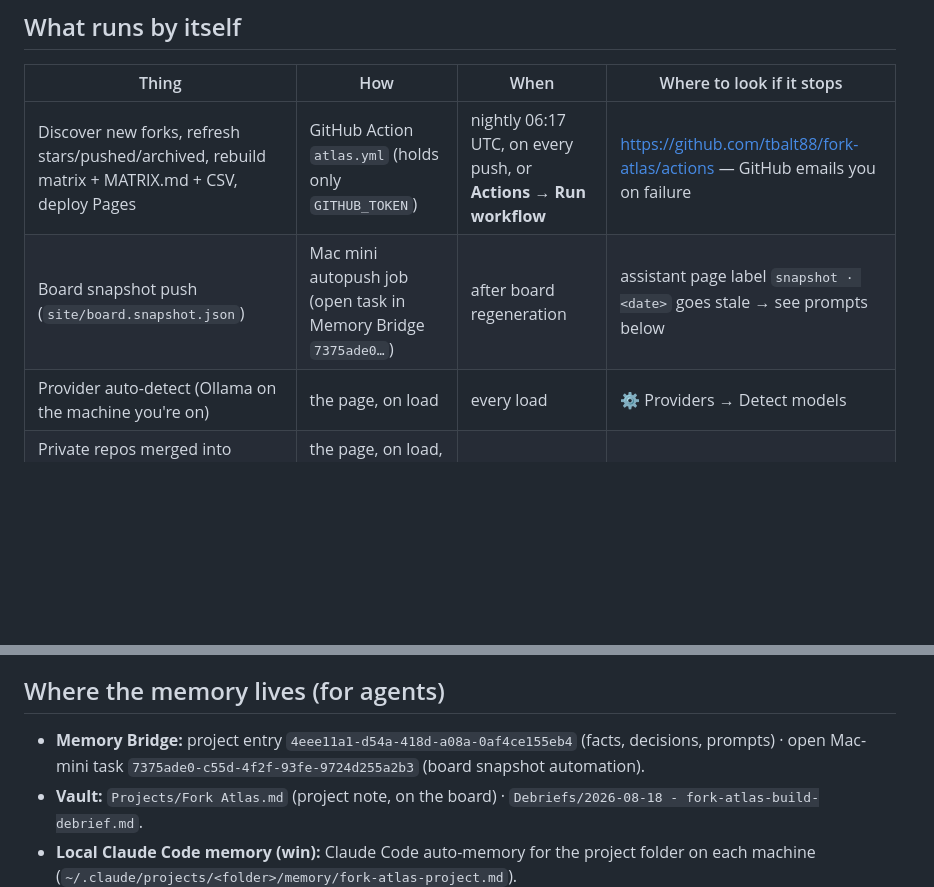
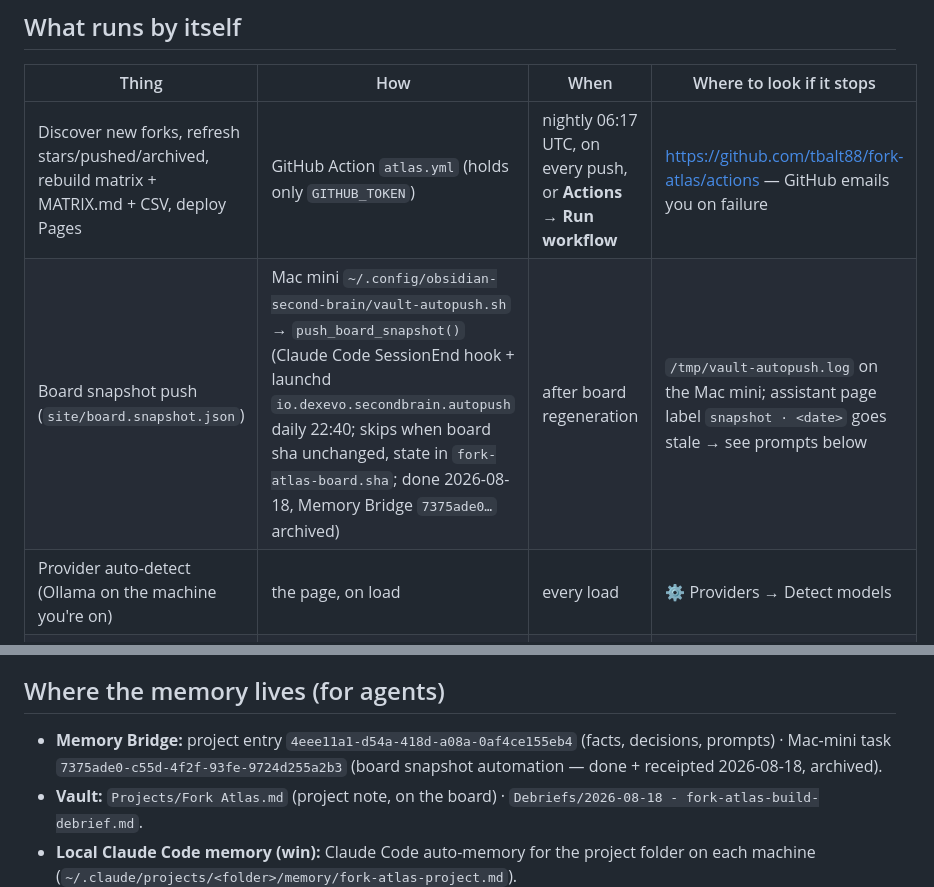
Before and after one commit to tbalt88/fork-atlas, a Markdown page: RUNBOOK.md, 2 parts joined by grey strips. Drawn GitHub-style; blank space fills up the shorter version.

Commit message:
runbook: board snapshot push is automated on the Mac mini (vault-autopush.sh push_board_snapshot); task 7375ade0 done

```diff
--- a/RUNBOOK.md
+++ b/RUNBOOK.md
@@ -13,7 +13,7 @@
 | Thing | How | When | Where to look if it stops |
 |---|---|---|---|
 | Discover new forks, refresh stars/pushed/archived, rebuild matrix + MATRIX.md + CSV, deploy Pages | GitHub Action `atlas.yml` (holds only `GITHUB_TOKEN`) | nightly 06:17 UTC, on every push, or **Actions → Run workflow** | https://github.com/tbalt88/fork-atlas/actions — GitHub emails you on failure |
-| Board snapshot push (`site/board.snapshot.json`) | Mac mini autopush job (open task in Memory Bridge `7375ade0…`) | after board regeneration | assistant page label `snapshot · <date>` goes stale → see prompts below |
+| Board snapshot push (`site/board.snapshot.json`) | Mac mini `~/.config/obsidian-second-brain/vault-autopush.sh` → `push_board_snapshot()` (Claude Code SessionEnd hook + launchd `io.dexevo.secondbrain.autopush` daily 22:40; skips when board sha unchanged, state in `fork-atlas-board.sha`; done 2026-08-18, Memory Bridge `7375ade0…` archived) | after board regeneration | `/tmp/vault-autopush.log` on the Mac mini; assistant page label `snapshot · <date>` goes stale → see prompts below |
 | Provider auto-detect (Ollama on the machine you're on) | the page, on load | every load | ⚙ Providers → Detect models |
 | Private repos merged into search (if a token is saved in that browser) | the page, on load, GitHub API + ETag cache | every load | keeper tile *private repos (live)* + hint |
 
@@ -52,7 +52,7 @@ Everything in ⚙ lives in that browser's localStorage. **Nothing here is ever c
 
 ## Where the memory lives (for agents)
 
-- **Memory Bridge:** project entry `4eee11a1-d54a-418d-a08a-0af4ce155eb4` (facts, decisions, prompts) · open Mac-mini task `7375ade0-c55d-4f2f-93fe-9724d255a2b3` (board snapshot automation).
+- **Memory Bridge:** project entry `4eee11a1-d54a-418d-a08a-0af4ce155eb4` (facts, decisions, prompts) · Mac-mini task `7375ade0-c55d-4f2f-93fe-9724d255a2b3` (board snapshot automation — done + receipted 2026-08-18, archived).
 - **Vault:** `Projects/Fork Atlas.md` (project note, on the board) · `Debriefs/2026-08-18 - fork-atlas-build-debrief.md`.
 - **Local Claude Code memory (win):** Claude Code auto-memory for the project folder on each machine (`~/.claude/projects/<folder>/memory/fork-atlas-project.md`).
 
```
